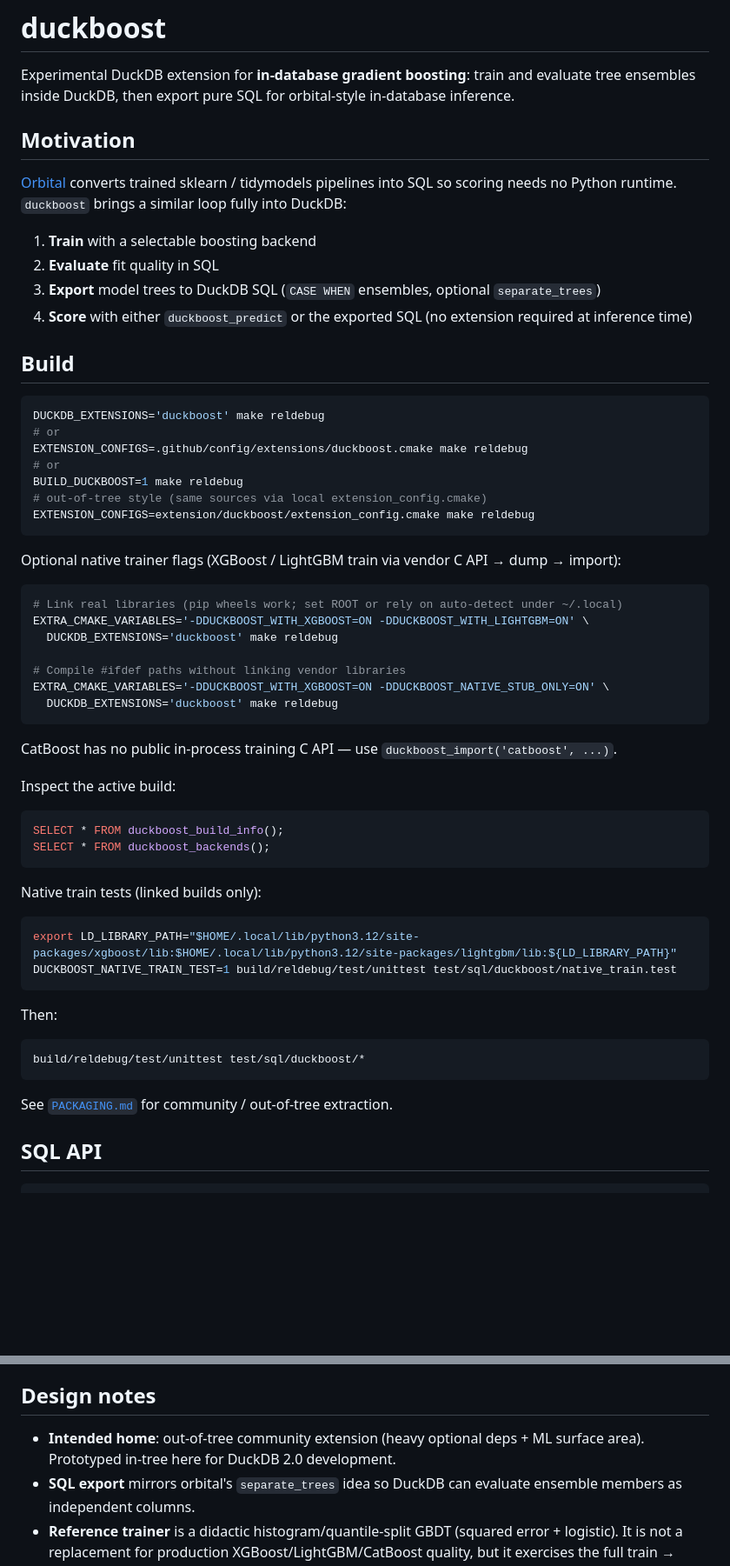
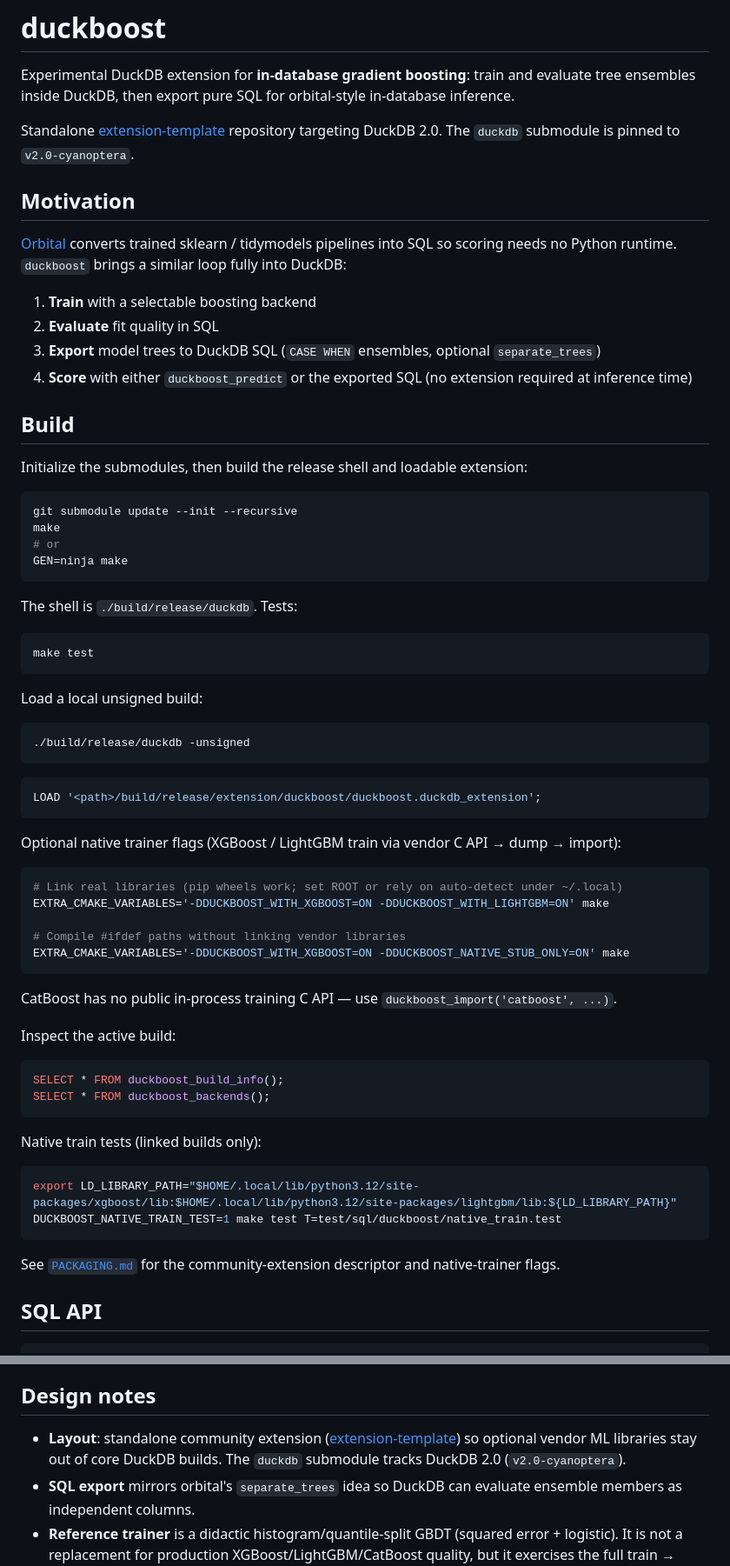
Before and after one commit to JavOrraca/duckboost, a Markdown page: README.md, 2 parts joined by grey strips. Shown at 87% size. Drawn GitHub-style; blank space fills up the shorter version.

Commit message:
Update docs for standalone duckboost repo

````diff
--- a/README.md
+++ b/README.md
@@ -1,6 +1,8 @@
 # duckboost
 
 Experimental DuckDB extension for **in-database gradient boosting**: train and evaluate tree ensembles inside DuckDB, then export pure SQL for orbital-style in-database inference.
+
+Standalone [extension-template](https://github.com/duckdb/extension-template) repository targeting DuckDB 2.0. The `duckdb` submodule is pinned to `v2.0-cyanoptera`.
 
 ## Motivation
 
@@ -13,26 +15,39 @@ Experimental DuckDB extension for **in-database gradient boosting**: train and e
 
 ## Build
 
+Initialize the submodules, then build the release shell and loadable extension:
+
 ```bash
-DUCKDB_EXTENSIONS='duckboost' make reldebug
+git submodule update --init --recursive
+make
 # or
-EXTENSION_CONFIGS=.github/config/extensions/duckboost.cmake make reldebug
-# or
-BUILD_DUCKBOOST=1 make reldebug
-# out-of-tree style (same sources via local extension_config.cmake)
-EXTENSION_CONFIGS=extension/duckboost/extension_config.cmake make reldebug
+GEN=ninja make
+```
+
+The shell is `./build/release/duckdb`. Tests:
+
+```bash
+make test
+```
+
+Load a local unsigned build:
+
+```bash
+./build/release/duckdb -unsigned
+```
+
+```sql
+LOAD '<path>/build/release/extension/duckboost/duckboost.duckdb_extension';
 ```
 
 Optional native trainer flags (XGBoost / LightGBM train via vendor C API → dump → import):
 
 ```bash
 # Link real libraries (pip wheels work; set ROOT or rely on auto-detect under ~/.local)
-EXTRA_CMAKE_VARIABLES='-DDUCKBOOST_WITH_XGBOOST=ON -DDUCKBOOST_WITH_LIGHTGBM=ON' \
-  DUCKDB_EXTENSIONS='duckboost' make reldebug
+EXTRA_CMAKE_VARIABLES='-DDUCKBOOST_WITH_XGBOOST=ON -DDUCKBOOST_WITH_LIGHTGBM=ON' make
 
 # Compile #ifdef paths without linking vendor libraries
-EXTRA_CMAKE_VARIABLES='-DDUCKBOOST_WITH_XGBOOST=ON -DDUCKBOOST_NATIVE_STUB_ONLY=ON' \
-  DUCKDB_EXTENSIONS='duckboost' make reldebug
+EXTRA_CMAKE_VARIABLES='-DDUCKBOOST_WITH_XGBOOST=ON -DDUCKBOOST_NATIVE_STUB_ONLY=ON' make
 ```
 
 CatBoost has no public in-process training C API — use `duckboost_import('catboost', ...)`.
@@ -48,16 +63,10 @@ Native train tests (linked builds only):
 
 ```bash
 export LD_LIBRARY_PATH="$HOME/.local/lib/python3.12/site-packages/xgboost/lib:$HOME/.local/lib/python3.12/site-packages/lightgbm/lib:${LD_LIBRARY_PATH}"
-DUCKBOOST_NATIVE_TRAIN_TEST=1 build/reldebug/test/unittest test/sql/duckboost/native_train.test
+DUCKBOOST_NATIVE_TRAIN_TEST=1 make test T=test/sql/duckboost/native_train.test
 ```
 
-Then:
-
-```bash
-build/reldebug/test/unittest test/sql/duckboost/*
-```
-
-See [`PACKAGING.md`](PACKAGING.md) for community / out-of-tree extraction.
+See [`PACKAGING.md`](PACKAGING.md) for the community-extension descriptor and native-trainer flags.
 
 ## SQL API
 
@@ -155,7 +164,7 @@ For `task: "multiclass"`, `n_classes >= 2`, optional `base_scores` holds per-cla
 
 ## Design notes
 
-- **Intended home**: out-of-tree community extension (heavy optional deps + ML surface area). Prototyped in-tree here for DuckDB 2.0 development.
+- **Layout**: standalone community extension ([extension-template](https://github.com/duckdb/extension-template)) so optional vendor ML libraries stay out of core DuckDB builds. The `duckdb` submodule tracks DuckDB 2.0 (`v2.0-cyanoptera`).
 - **SQL export** mirrors orbital's `separate_trees` idea so DuckDB can evaluate ensemble members as independent columns.
 - **Reference trainer** is a didactic histogram/quantile-split GBDT (squared error + logistic). It is not a replacement for production XGBoost/LightGBM/CatBoost quality, but it exercises the full train → evaluate → SQL path.
 - **Table macros** `duckboost_fit` / `duckboost_score` wrap `duckboost_train` / `duckboost_predict` with `query_table` for a compact SQL workflow.
````
Also changed, not shown: other parts of README.md (+2 -4 lines), PACKAGING.md (+36 -63 lines).
